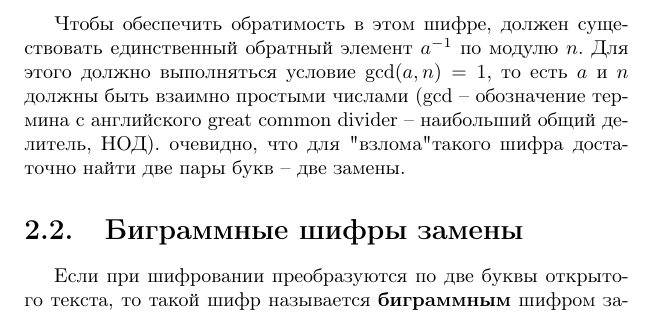
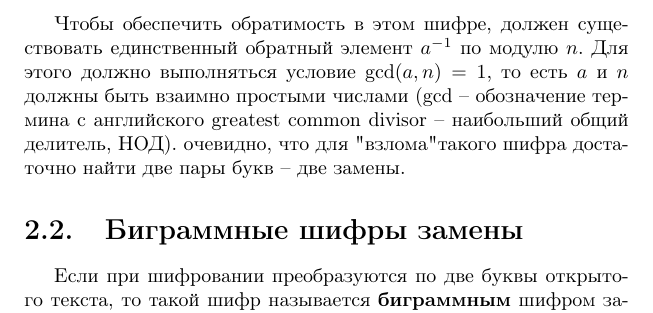
Before and after one commit to vlsergey/infosec, a LaTeX book (Information Security.tex, which reads monoalphabetic_ciphers.tex): part of page 28 of 264, cut so that both start at the same text. Compiled offline with pdfLaTeX; a missing bibliography style is replaced by a similar one.

Commit message:
GCD - greatest common divisor, а не great common divider

```diff
--- a/monoalphabetic_ciphers.tex
+++ b/monoalphabetic_ciphers.tex
@@ -49,4 +49,4 @@
 Расшифрование осуществляется по формуле
     \[ x = (y - b) a^{-1} \mod n. \]
 
-Чтобы обеспечить обратимость в этом шифре, должен существовать единственный обратный элемент $a^{-1}$ по модулю $n$. Для этого должно выполняться условие $\gcd(a,n) = 1$, то есть $a$ и $n$ должны быть взаимно простыми числами ($\gcd$ -- обозначение термина с английского  great common divider -- наибольший общий делитель, $\text{НОД}$). очевидно, что для "взлома" такого шифра достаточно найти две пары букв -- две замены.
+Чтобы обеспечить обратимость в этом шифре, должен существовать единственный обратный элемент $a^{-1}$ по модулю $n$. Для этого должно выполняться условие $\gcd(a,n) = 1$, то есть $a$ и $n$ должны быть взаимно простыми числами ($\gcd$ -- обозначение термина с английского greatest common divisor -- наибольший общий делитель, $\text{НОД}$). очевидно, что для "взлома" такого шифра достаточно найти две пары букв -- две замены.
```
